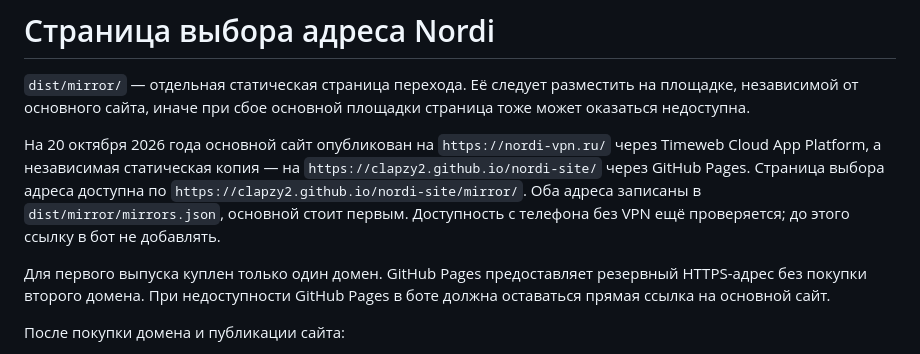
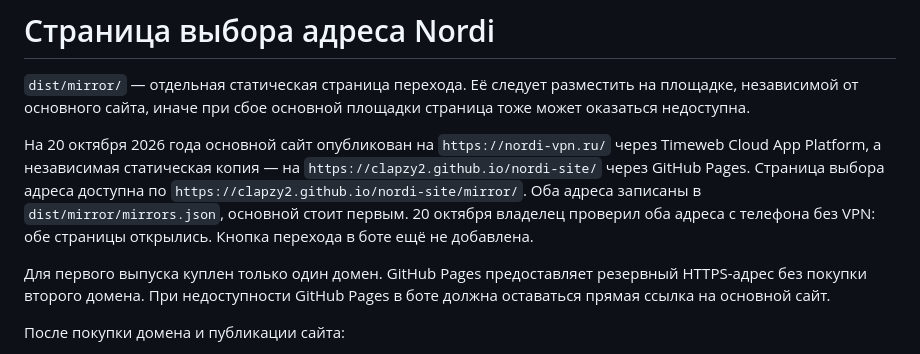
Before and after one commit to clapzy2/nordi-site, a Markdown page: MIRROR.md, the part around the change. Drawn GitHub-style.

Commit message:
Record mobile access check

```diff
--- a/MIRROR.md
+++ b/MIRROR.md
@@ -9,8 +9,9 @@
 статическая копия — на `https://clapzy2.github.io/nordi-site/` через GitHub
 Pages. Страница выбора адреса доступна по
 `https://clapzy2.github.io/nordi-site/mirror/`. Оба адреса записаны в
-`dist/mirror/mirrors.json`, основной стоит первым. Доступность с телефона
-без VPN ещё проверяется; до этого ссылку в бот не добавлять.
+`dist/mirror/mirrors.json`, основной стоит первым. 20 октября владелец
+проверил оба адреса с телефона без VPN: обе страницы открылись. Кнопка
+перехода в боте ещё не добавлена.
 
 Для первого выпуска куплен только один домен. GitHub Pages предоставляет
 резервный HTTPS-адрес без покупки второго домена. При недоступности GitHub
```
